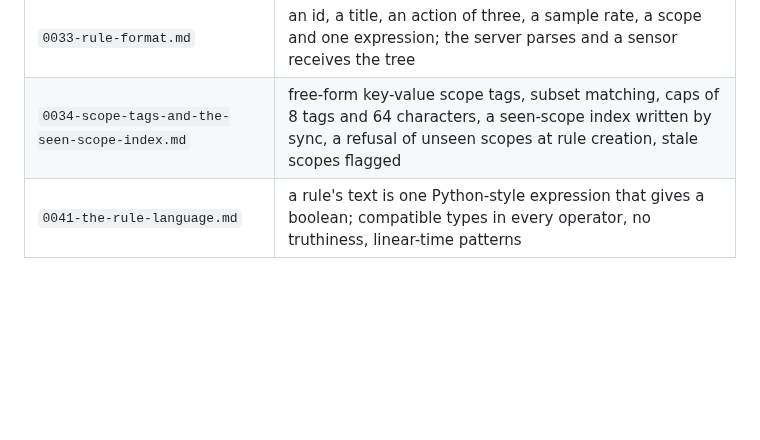
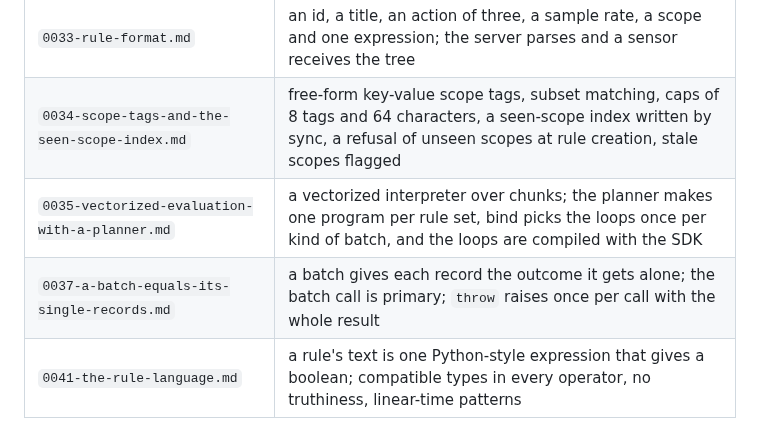
Before and after one commit to solatis/trapperkeeper, a Markdown page: doc/adr/AGENTS.md, the part around the change. Drawn GitHub-style; blank space fills up the shorter version.

Commit message:
docs(adr): record the vectorized evaluator, its planner and the batch property

```diff
--- a/doc/adr/AGENTS.md
+++ b/doc/adr/AGENTS.md
@@ -49,4 +49,6 @@ dropped.
 | `0032-concurrent-tests-own-their-state.md`                        | tests run concurrently and own their state: a database, a listener and a store per test; shared resources locked or used once                                                            |
 | `0033-rule-format.md`                                             | an id, a title, an action of three, a sample rate, a scope and one expression; the server parses and a sensor receives the tree                                                          |
 | `0034-scope-tags-and-the-seen-scope-index.md`                     | free-form key-value scope tags, subset matching, caps of 8 tags and 64 characters, a seen-scope index written by sync, a refusal of unseen scopes at rule creation, stale scopes flagged |
+| `0035-vectorized-evaluation-with-a-planner.md`                    | a vectorized interpreter over chunks; the planner makes one program per rule set, bind picks the loops once per kind of batch, and the loops are compiled with the SDK                   |
+| `0037-a-batch-equals-its-single-records.md`                       | a batch gives each record the outcome it gets alone; the batch call is primary; `throw` raises once per call with the whole result                                                       |
 | `0041-the-rule-language.md`                                       | a rule's text is one Python-style expression that gives a boolean; compatible types in every operator, no truthiness, linear-time patterns                                               |
```
Also changed, not shown: doc/adr/0035-vectorized-evaluation-with-a-planner.md (added, +65 -0 lines), doc/adr/0037-a-batch-equals-its-single-records.md (added, +39 -0 lines).
